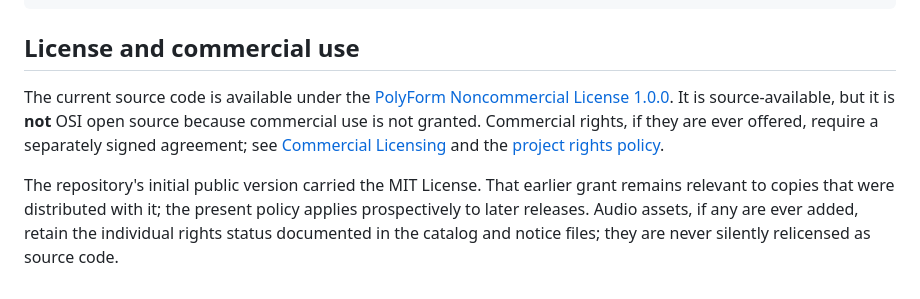
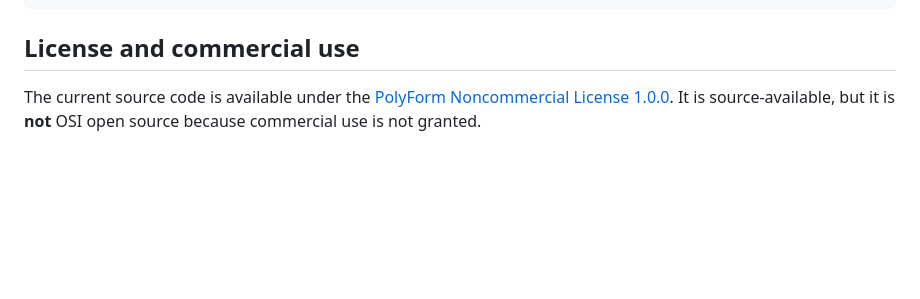
Before and after one commit to mexicanjumbalia/Cantarivo, a Markdown page: README.md, the part around the change. Drawn GitHub-style; blank space fills up the shorter version.

```diff
--- a/README.md
+++ b/README.md
@@ -112,6 +112,4 @@ Cantarivo/
 
 ## License and commercial use
 
-The current source code is available under the [PolyForm Noncommercial License 1.0.0](LICENSE). It is source-available, but it is **not** OSI open source because commercial use is not granted. Commercial rights, if they are ever offered, require a separately signed agreement; see [Commercial Licensing](COMMERCIAL-LICENSE.md) and the [project rights policy](docs/PROJECT_RIGHTS_AND_COMMERCIAL_LICENSING.md).
-
-The repository's initial public version carried the MIT License. That earlier grant remains relevant to copies that were distributed with it; the present policy applies prospectively to later releases. Audio assets, if any are ever added, retain the individual rights status documented in the catalog and notice files; they are never silently relicensed as source code.
+The current source code is available under the [PolyForm Noncommercial License 1.0.0](LICENSE). It is source-available, but it is **not** OSI open source because commercial use is not granted.
```
